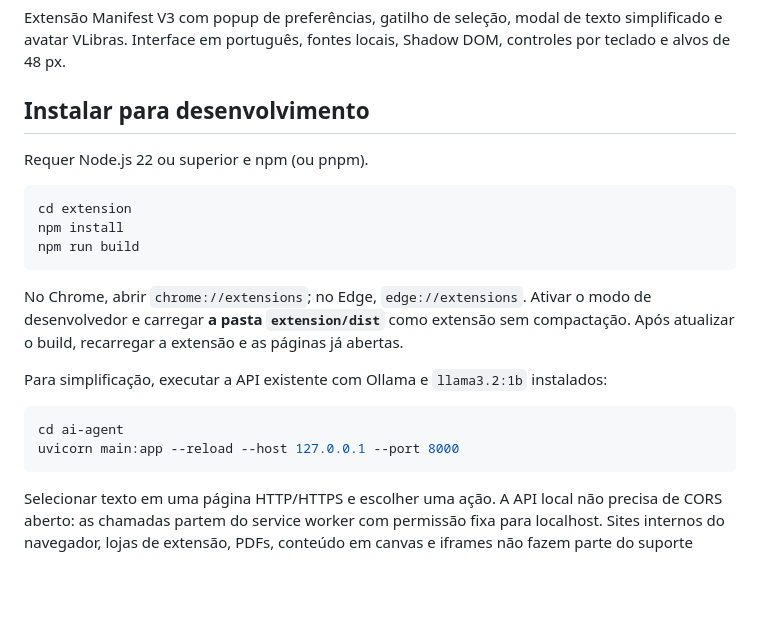
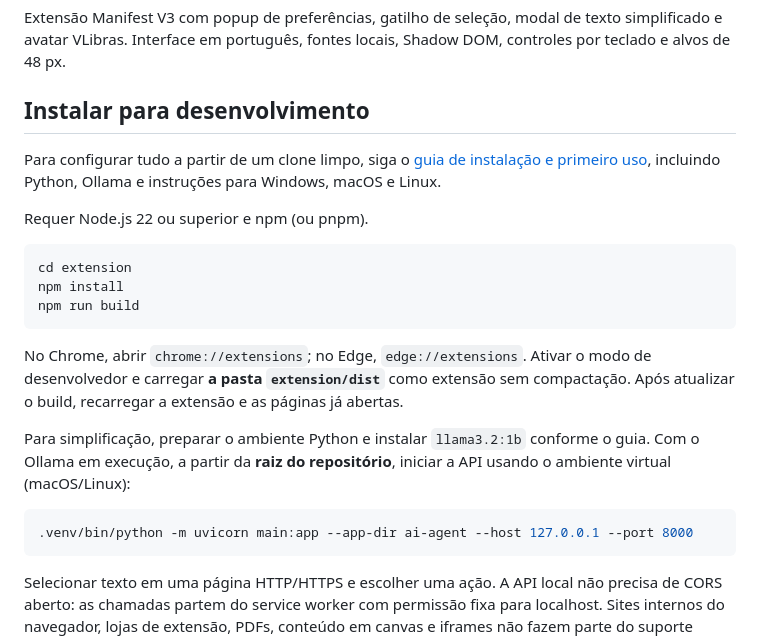
Before and after one commit to d3cao/Waves, a Markdown page: extension/README.md, the part around the change. Drawn GitHub-style; blank space fills up the shorter version.

Commit message:
guia de instalação

````diff
--- a/extension/README.md
+++ b/extension/README.md
@@ -5,6 +5,10 @@ simplificado e avatar VLibras. Interface em português, fontes locais, Shadow DO
 controles por teclado e alvos de 48 px.
 
 ## Instalar para desenvolvimento
+
+Para configurar tudo a partir de um clone limpo, siga o
+[guia de instalação e primeiro uso](../GUIA_INSTALACAO.md), incluindo Python,
+Ollama e instruções para Windows, macOS e Linux.
 
 Requer Node.js 22 ou superior e npm (ou pnpm).
 
@@ -18,11 +22,12 @@ No Chrome, abrir `chrome://extensions`; no Edge, `edge://extensions`. Ativar o
 modo de desenvolvedor e carregar **a pasta `extension/dist`** como extensão sem
 compactação. Após atualizar o build, recarregar a extensão e as páginas já abertas.
 
-Para simplificação, executar a API existente com Ollama e `llama3.2:1b` instalados:
+Para simplificação, preparar o ambiente Python e instalar `llama3.2:1b` conforme
+o guia. Com o Ollama em execução, a partir da **raiz do repositório**, iniciar a
+API usando o ambiente virtual (macOS/Linux):
 
 ```sh
-cd ai-agent
-uvicorn main:app --reload --host 127.0.0.1 --port 8000
+.venv/bin/python -m uvicorn main:app --app-dir ai-agent --host 127.0.0.1 --port 8000
 ```
 
 Selecionar texto em uma página HTTP/HTTPS e escolher uma ação. A API local não
````
Also changed, not shown: GUIA_INSTALACAO.md (added, +305 -0 lines), README.md (+4 -0 lines).
